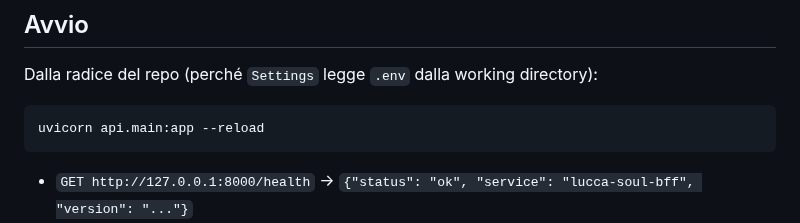
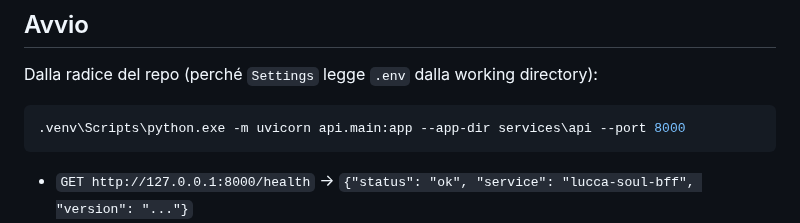
Before and after one commit to ssurli/lucca-soul-engine, a Markdown page: services/api/README.md, the part around the change. Drawn GitHub-style.

````diff
--- a/services/api/README.md
+++ b/services/api/README.md
@@ -116,7 +116,7 @@ legge solo `NEO4J_URI`, `NEO4J_USERNAME`, `NEO4J_PASSWORD`, `NEO4J_DATABASE`,
 Dalla radice del repo (perché `Settings` legge `.env` dalla working directory):
 
 ```powershell
-uvicorn api.main:app --reload
+.venv\Scripts\python.exe -m uvicorn api.main:app --app-dir services\api --port 8000
 ```
 
 - `GET http://127.0.0.1:8000/health` → `{"status": "ok", "service": "lucca-soul-bff", "version": "..."}`
````
Also changed, not shown: apps/lucca_soul_app/README.md (+3 -3 lines).
